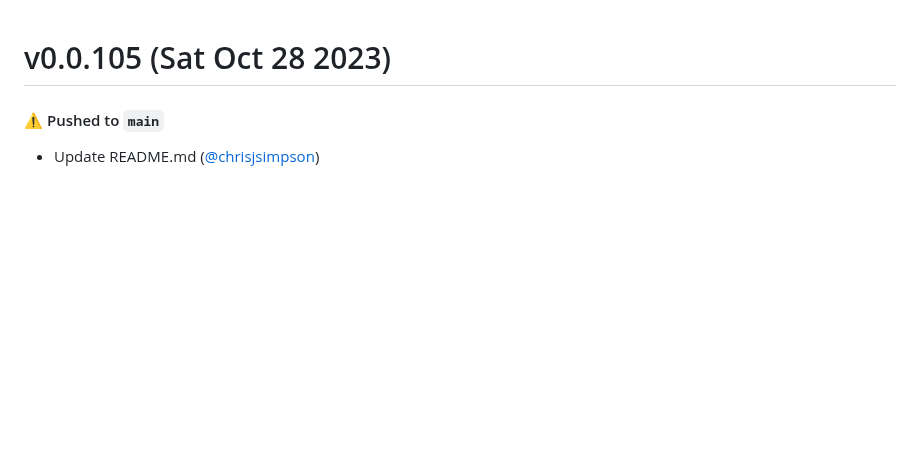
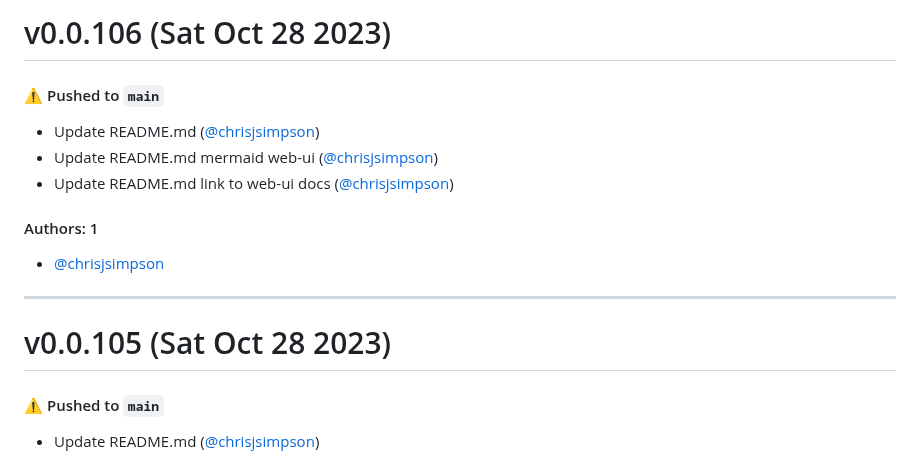
Before and after one commit to KarmaComputing/server-bootstrap, a Markdown page: CHANGELOG.md, the part around the change. Rendered like a GitHub page; blank space fills up the shorter version.

Commit message:
Update CHANGELOG.md [skip ci]

```diff
--- a/CHANGELOG.md
+++ b/CHANGELOG.md
@@ -1,3 +1,17 @@
+# v0.0.106 (Sat Oct 28 2023)
+
+#### ⚠️ Pushed to `main`
+
+- Update README.md ([@chrisjsimpson](https://github.com/chrisjsimpson))
+- Update README.md mermaid web-ui ([@chrisjsimpson](https://github.com/chrisjsimpson))
+- Update README.md link to web-ui docs ([@chrisjsimpson](https://github.com/chrisjsimpson))
+
+#### Authors: 1
+
+- [@chrisjsimpson](https://github.com/chrisjsimpson)
+
+---
+
 # v0.0.105 (Sat Oct 28 2023)
 
 #### ⚠️ Pushed to `main`
```
